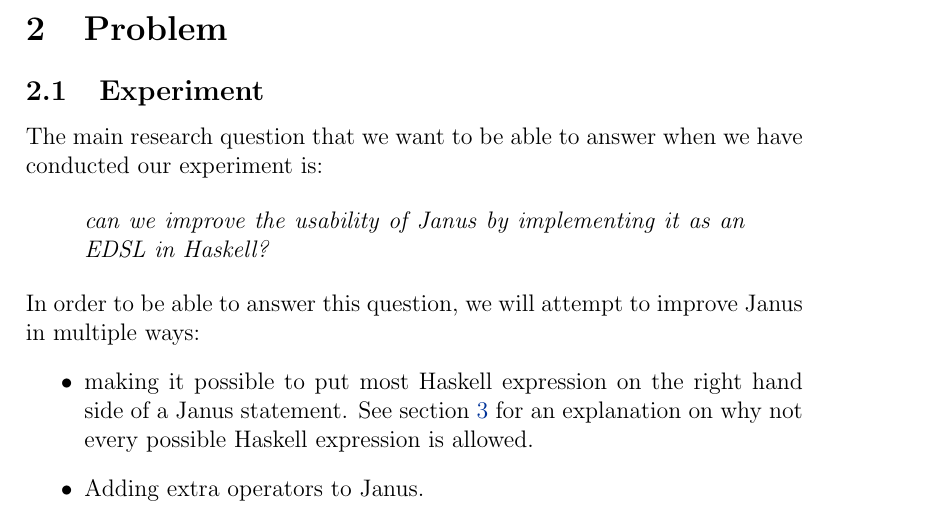
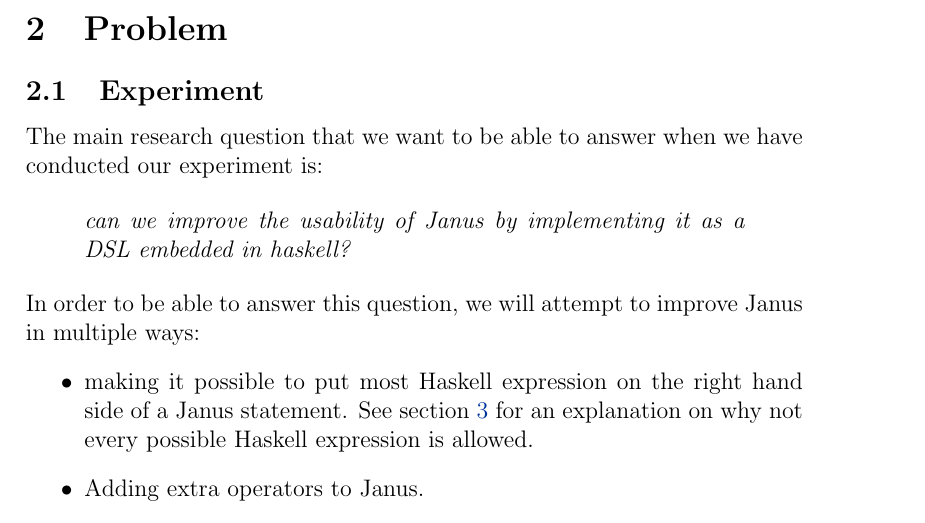
Before and after one commit to joristt/Hanus, a LaTeX document (proposal/proposal.tex): part of page 1 of 4, cut so that both start at the same text. Compiled offline with pdfLaTeX.

Commit message:
Changed EDSL to DSL in research question
Per Orestis' request, I changed EDSL to DSL in research question

```diff
--- a/proposal/proposal.tex
+++ b/proposal/proposal.tex
@@ -35,7 +35,7 @@
 	The main research question that we want to be able to answer when we have conducted our experiment is:
 
 	\begin{displayquote}
-	\textit{can we improve the usability of Janus by implementing it as an EDSL in Haskell?}
+	\textit{can we improve the usability of Janus by implementing it as a DSL embedded in haskell?}
 	\end{displayquote}
 
 	\noindent In order to be able to answer this question, we will attempt to improve Janus in multiple ways:
```
